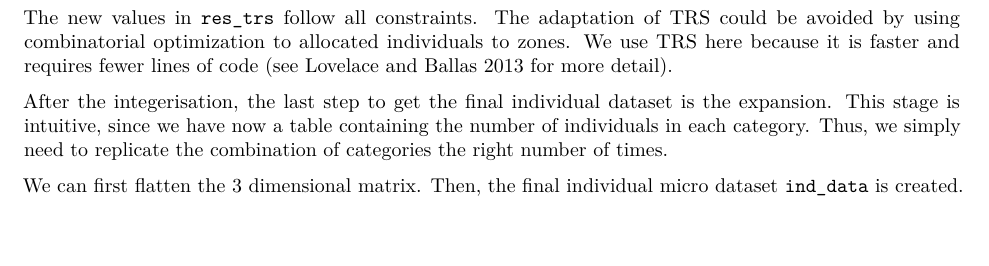
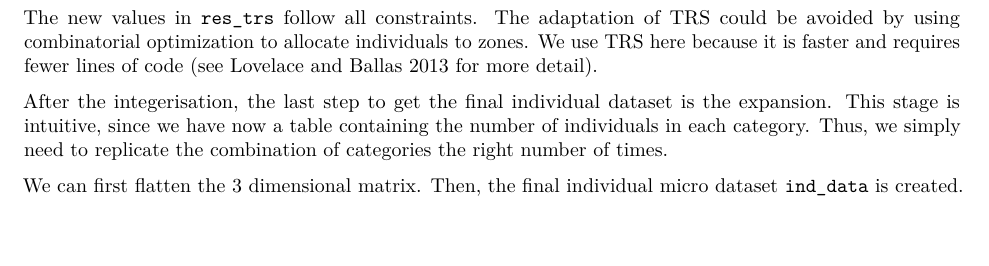
Before and after one commit to Robinlovelace/spatial-microsim-book, an R Markdown document (09-no-microdata.Rmd): part of page 3 of 5, cut so that both start at the same text. Rendered offline with R 4.5, knitr and Pandoc, then LaTeX, with nearby package versions; some code elsewhere in the file could not run offline.

Commit message:
Fix typo

```diff
--- a/09-no-microdata.Rmd
+++ b/09-no-microdata.Rmd
@@ -252,7 +252,7 @@ while (sum(total_pop) - sum(resTruncate) > 0){
 
 The new values in `res_trs` follow all constraints.
 The adaptation of TRS could be avoided by using combinatorial
-optimization to allocated individuals to zones. We use TRS here because it is
+optimization to allocate individuals to zones. We use TRS here because it is
 faster and requires fewer lines of code [see @Lovelace2013-trs for more detail].
 
 After the integerisation, the last step to
```
